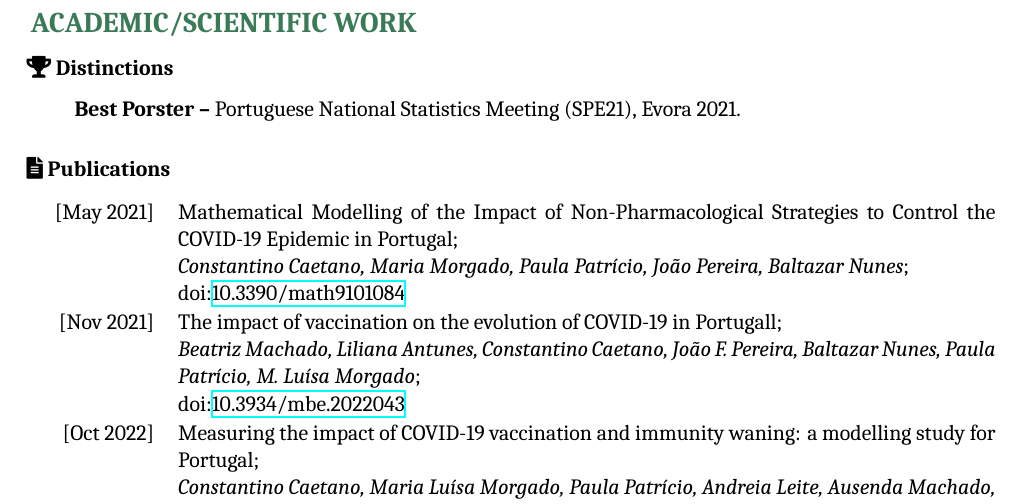
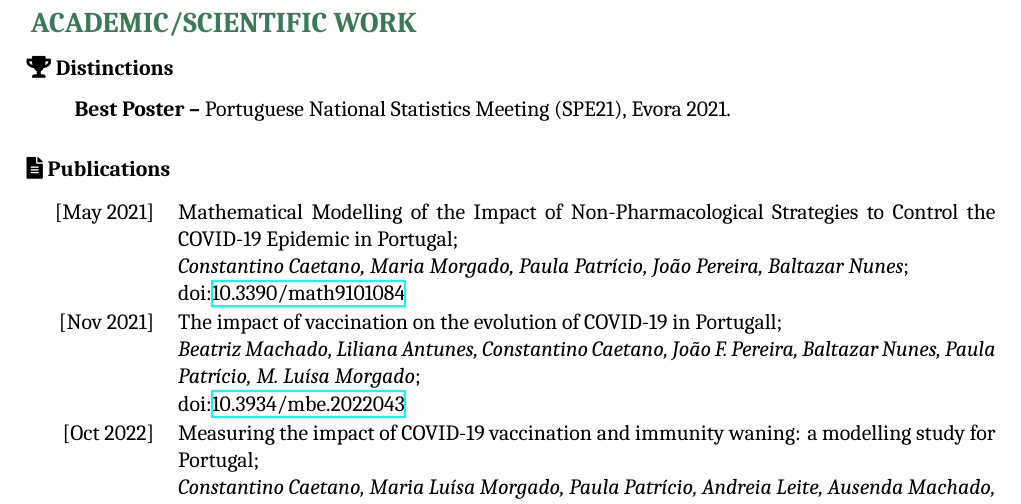
Before and after one commit to Pereirajpf/My_CV, a LaTeX CV (CV_JPereira.tex): part of page 2 of 2, cut so that both start at the same text. Compiled offline with XeLaTeX; a missing font is replaced by an installed copy or a similar font.

Commit message:
Typo correction

```diff
--- a/CV_JPereira.tex
+++ b/CV_JPereira.tex
@@ -178,7 +178,7 @@ B2
 \section{Academic/Scientific work}
 
 \subsection{\faIcon{trophy}  Distinctions}
-\subsubsection{Best Porster}
+\subsubsection{Best Poster}
 Portuguese National Statistics Meeting (SPE21), Evora 2021.
 
 %
```
Also changed, not shown: CV_JPereira.pdf, 4 other files.
